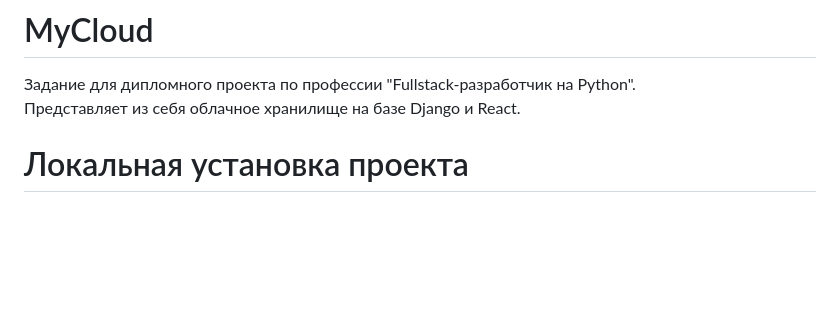
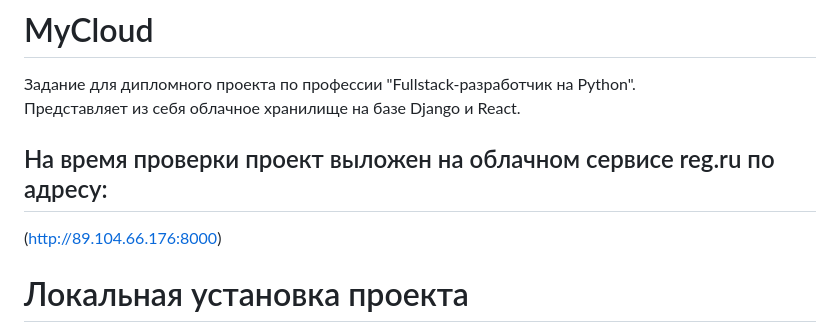
Before and after one commit to Suhogruzz/FPYDiploma, a Markdown page: README.md, the part around the change. GitHub-like rendering; blank space fills up the shorter version.

```diff
--- a/README.md
+++ b/README.md
@@ -2,6 +2,8 @@
 
 Задание для дипломного проекта по профессии "Fullstack-разработчик на Python".\
 Представляет из себя облачное хранилище на базе Django и React.
+## На время проверки проект выложен на облачном сервисе reg.ru по адресу:
+(<http://89.104.66.176:8000>)
 
 # Локальная установка проекта
 
```
